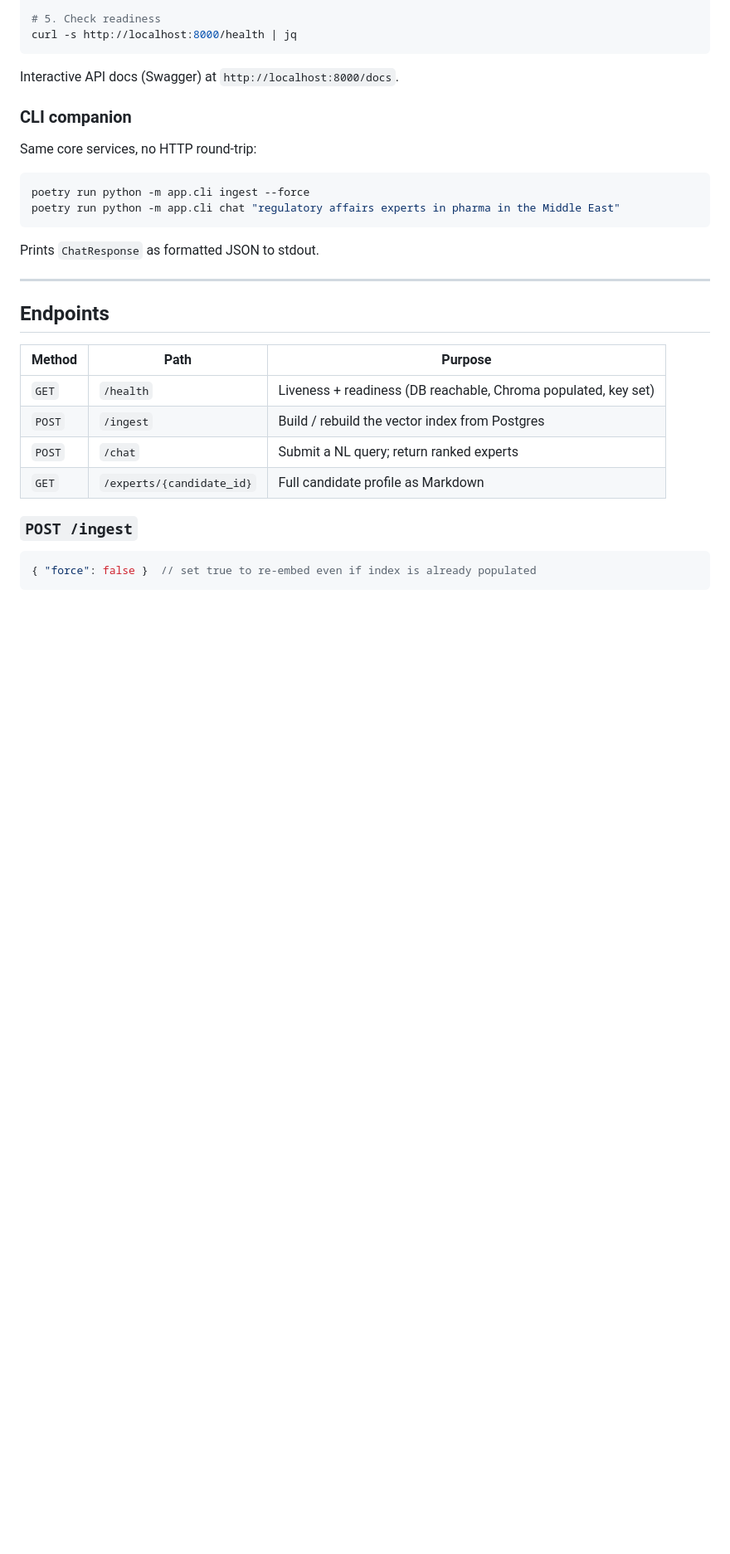
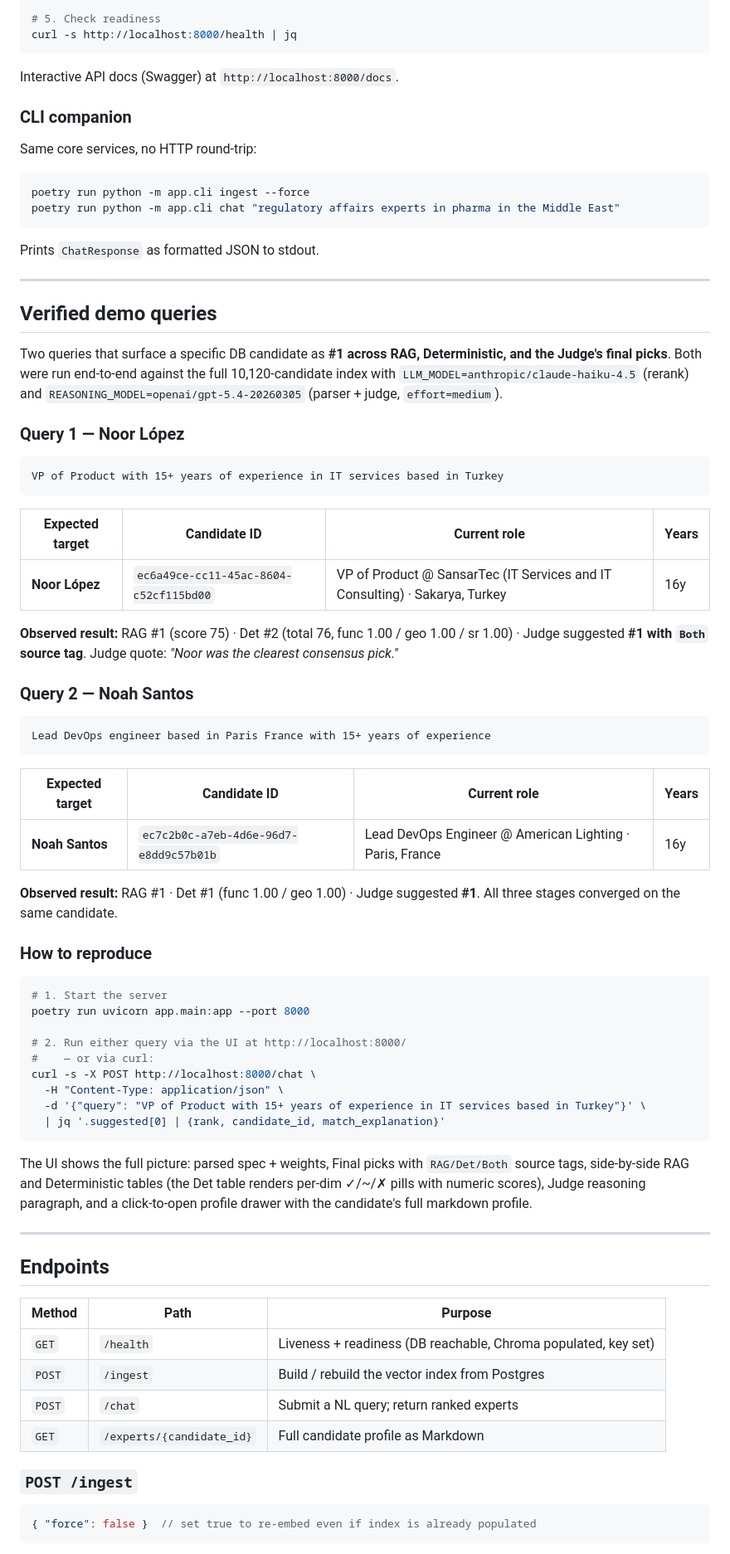
Before and after one commit to talhaturab/expert-search-backend, a Markdown page: README.md, the part around the change. Shown at 83% size. Drawn GitHub-style; blank space fills up the shorter version.

Commit message:
docs(readme): add two verified demo queries with target candidates
Two queries that surface a specific DB candidate as #1 across all three
stages (RAG, Deterministic, Judge's final picks). Each entry lists the
target's candidate_id, current role, and observed rank in each stage so
readers can reproduce the demo and verify the same person surfaces.

Queries:
1. Noor López — VP of Product with 15+ years IT services Turkey
2. Noah Santos — Lead DevOps in Paris France 15+ years

Both were run end-to-end against the full 10,120-candidate index on the
current model routing (Haiku for rerank, GPT-5.4 medium for parser/judge).

````diff
--- a/README.md
+++ b/README.md
@@ -49,6 +49,52 @@ poetry run python -m app.cli chat "regulatory affairs experts in pharma in the M
 ```
 
 Prints `ChatResponse` as formatted JSON to stdout.
+
+---
+
+## Verified demo queries
+
+Two queries that surface a specific DB candidate as **#1 across RAG, Deterministic, and the Judge's final picks**. Both were run end-to-end against the full 10,120-candidate index with `LLM_MODEL=anthropic/claude-haiku-4.5` (rerank) and `REASONING_MODEL=openai/gpt-5.4-20260305` (parser + judge, `effort=medium`).
+
+### Query 1 — Noor López
+
+```
+VP of Product with 15+ years of experience in IT services based in Turkey
+```
+
+| Expected target | Candidate ID | Current role | Years |
+|---|---|---|---|
+| **Noor López** | `ec6a49ce-cc11-45ac-8604-c52cf115bd00` | VP of Product @ SansarTec (IT Services and IT Consulting) · Sakarya, Turkey | 16y |
+
+**Observed result:** RAG #1 (score 75) · Det #2 (total 76, func 1.00 / geo 1.00 / sr 1.00) · Judge suggested **#1 with `Both` source tag**. Judge quote: *"Noor was the clearest consensus pick."*
+
+### Query 2 — Noah Santos
+
+```
+Lead DevOps engineer based in Paris France with 15+ years of experience
+```
+
+| Expected target | Candidate ID | Current role | Years |
+|---|---|---|---|
+| **Noah Santos** | `ec7c2b0c-a7eb-4d6e-96d7-e8dd9c57b01b` | Lead DevOps Engineer @ American Lighting · Paris, France | 16y |
+
+**Observed result:** RAG #1 · Det #1 (func 1.00 / geo 1.00) · Judge suggested **#1**. All three stages converged on the same candidate.
+
+### How to reproduce
+
+```bash
+# 1. Start the server
+poetry run uvicorn app.main:app --port 8000
+
+# 2. Run either query via the UI at http://localhost:8000/
+#    — or via curl:
+curl -s -X POST http://localhost:8000/chat \
+  -H "Content-Type: application/json" \
+  -d '{"query": "VP of Product with 15+ years of experience in IT services based in Turkey"}' \
+  | jq '.suggested[0] | {rank, candidate_id, match_explanation}'
+```
+
+The UI shows the full picture: parsed spec + weights, Final picks with `RAG/Det/Both` source tags, side-by-side RAG and Deterministic tables (the Det table renders per-dim ✓/~/✗ pills with numeric scores), Judge reasoning paragraph, and a click-to-open profile drawer with the candidate's full markdown profile.
 
 ---
 
````
